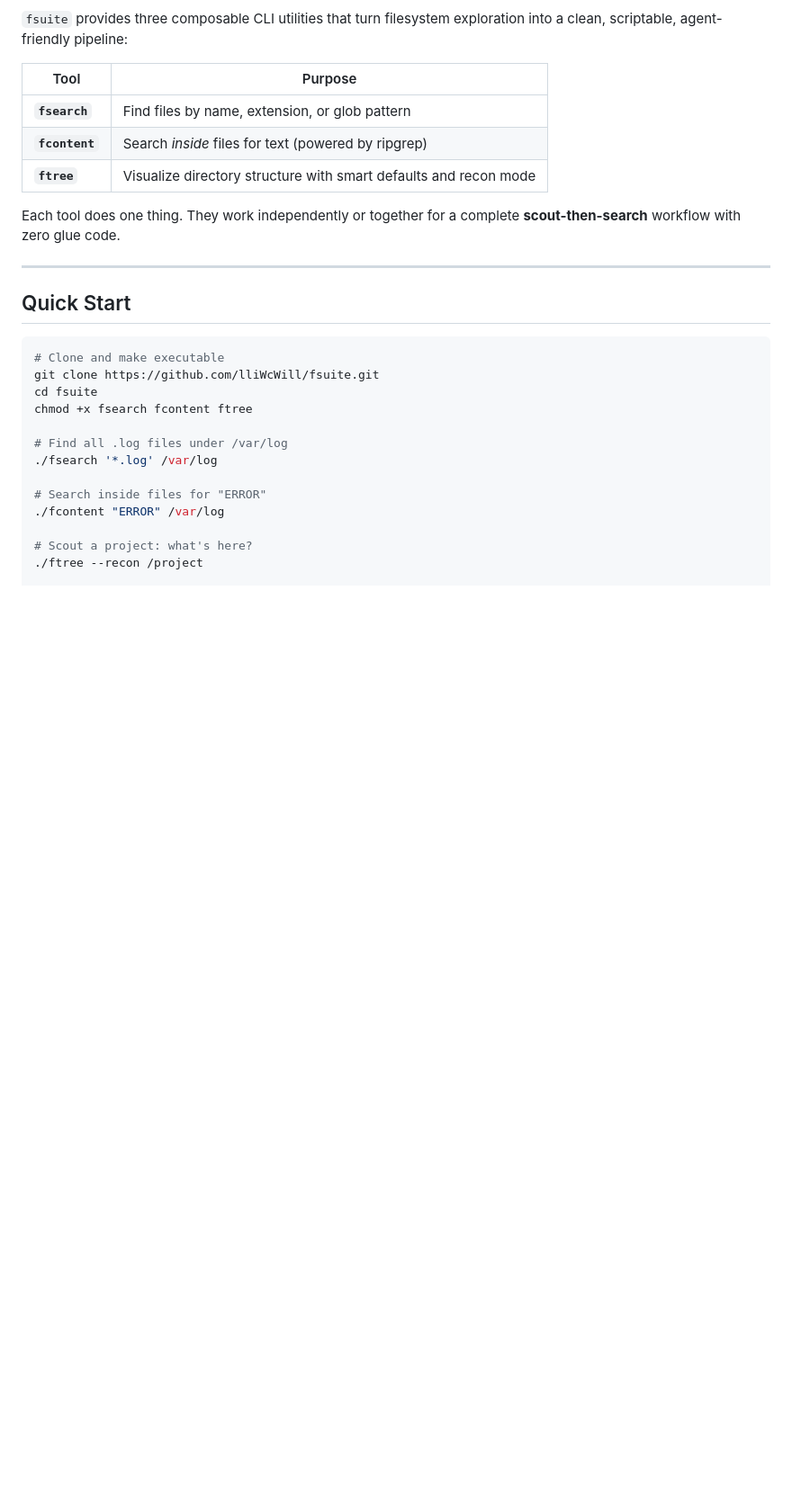
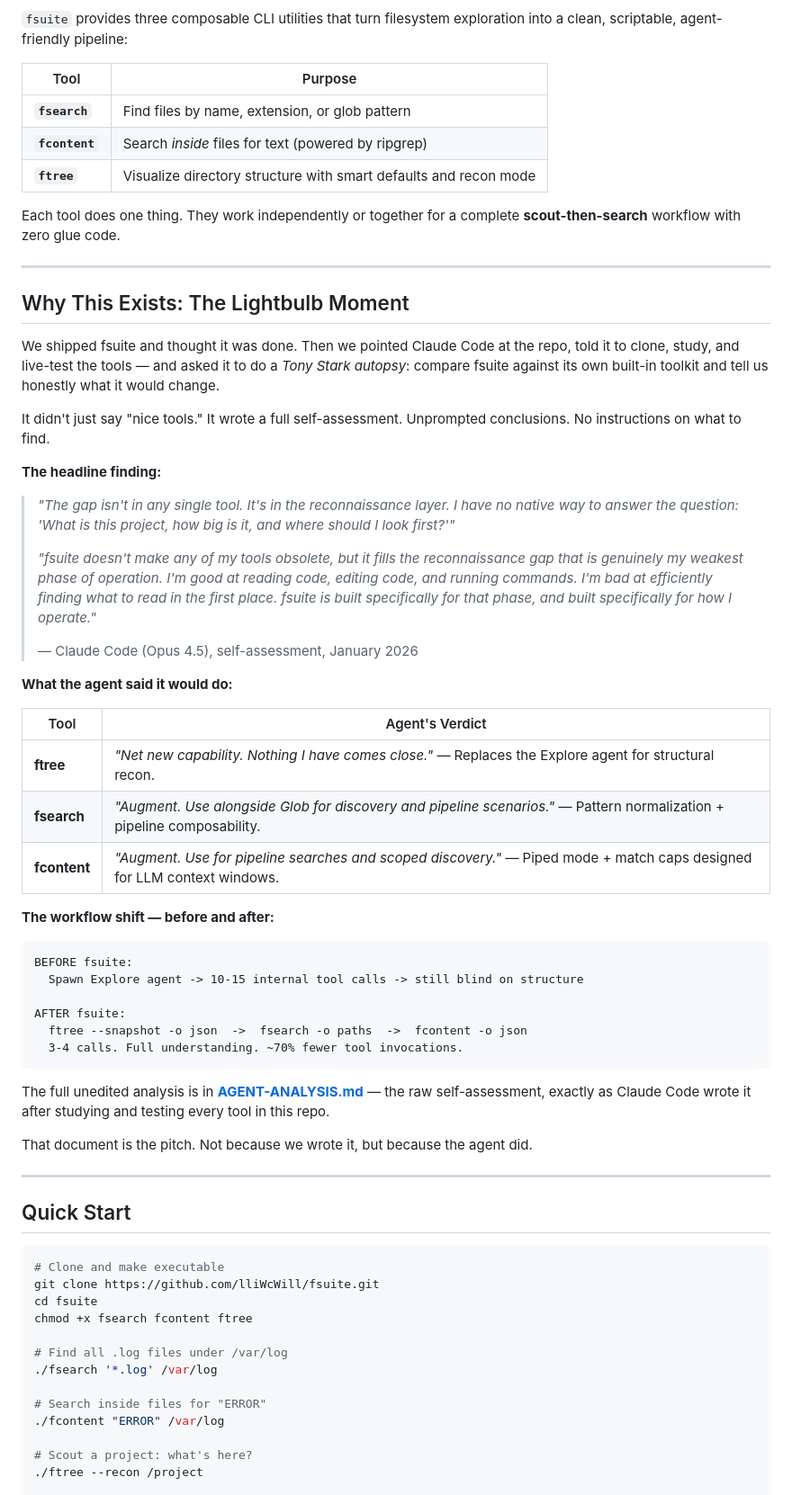
Before and after one commit to lliWcWill/fsuite, a Markdown page: README.md, the part around the change. Shown at 90% size. Rendered like a GitHub page; blank space fills up the shorter version.

````diff
--- a/README.md
+++ b/README.md
@@ -11,6 +11,45 @@
 | **`ftree`** | Visualize directory structure with smart defaults and recon mode |
 
 Each tool does one thing. They work independently or together for a complete **scout-then-search** workflow with zero glue code.
+
+---
+
+## Why This Exists: The Lightbulb Moment
+
+We shipped fsuite and thought it was done. Then we pointed Claude Code at the repo, told it to clone, study, and live-test the tools — and asked it to do a *Tony Stark autopsy*: compare fsuite against its own built-in toolkit and tell us honestly what it would change.
+
+It didn't just say "nice tools." It wrote a full self-assessment. Unprompted conclusions. No instructions on what to find.
+
+**The headline finding:**
+
+> *"The gap isn't in any single tool. It's in the reconnaissance layer. I have no native way to answer the question: 'What is this project, how big is it, and where should I look first?'"*
+>
+> *"fsuite doesn't make any of my tools obsolete, but it fills the reconnaissance gap that is genuinely my weakest phase of operation. I'm good at reading code, editing code, and running commands. I'm bad at efficiently finding what to read in the first place. fsuite is built specifically for that phase, and built specifically for how I operate."*
+>
+> — Claude Code (Opus 4.5), self-assessment, January 2026
+
+**What the agent said it would do:**
+
+| Tool | Agent's Verdict |
+|------|----------------|
+| **ftree** | *"Net new capability. Nothing I have comes close."* — Replaces the Explore agent for structural recon. |
+| **fsearch** | *"Augment. Use alongside Glob for discovery and pipeline scenarios."* — Pattern normalization + pipeline composability. |
+| **fcontent** | *"Augment. Use for pipeline searches and scoped discovery."* — Piped mode + match caps designed for LLM context windows. |
+
+**The workflow shift — before and after:**
+
+```
+BEFORE fsuite:
+  Spawn Explore agent -> 10-15 internal tool calls -> still blind on structure
+
+AFTER fsuite:
+  ftree --snapshot -o json  ->  fsearch -o paths  ->  fcontent -o json
+  3-4 calls. Full understanding. ~70% fewer tool invocations.
+```
+
+The full unedited analysis is in **[AGENT-ANALYSIS.md](AGENT-ANALYSIS.md)** — the raw self-assessment, exactly as Claude Code wrote it after studying and testing every tool in this repo.
+
+That document is the pitch. Not because we wrote it, but because the agent did.
 
 ---
 
````
Also changed, not shown: AGENT-ANALYSIS.md (added, +148 -0 lines).
